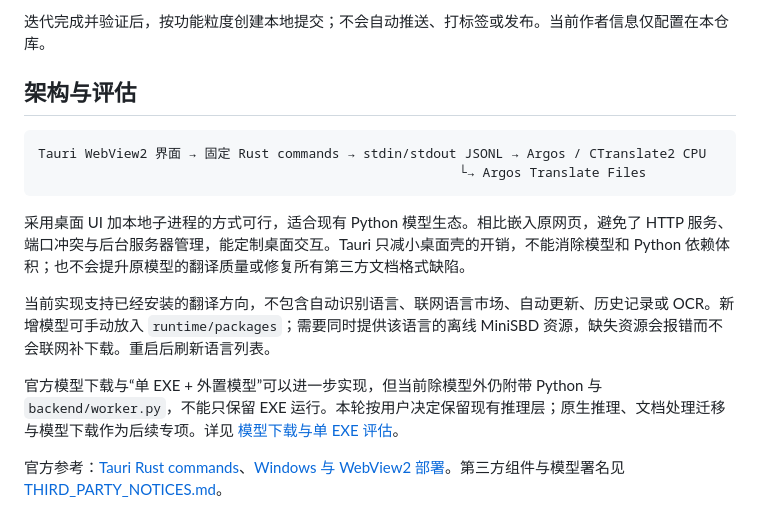
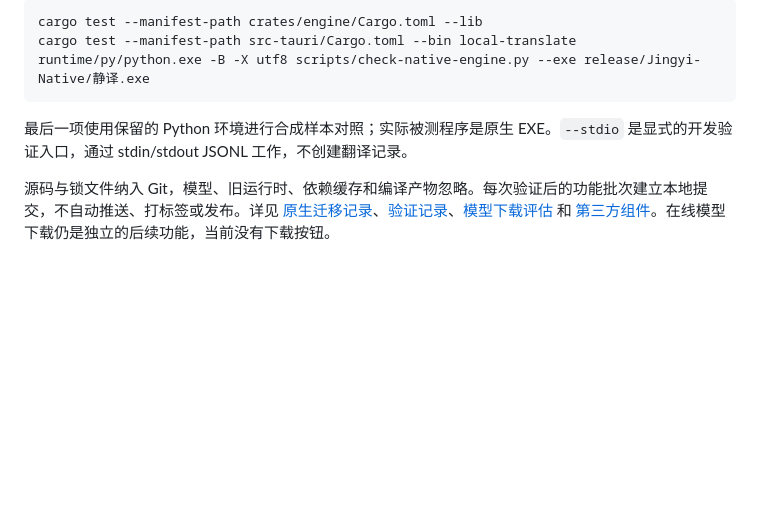
Before and after one commit to woooooooooolf/LocalTranslator, a Markdown page: README.md, the part around one of its changes. GitHub-like rendering; blank space fills up the shorter version.

Commit message:
docs: record native executable validation and deployment boundaries

````diff
--- a/README.md
+++ b/README.md
@@ -55,17 +59,10 @@ npm run portable
 
-迭代完成并验证后，按功能粒度创建本地提交；不会自动推送、打标签或发布。当前作者信息仅配置在本仓库。
-
-## 架构与评估
-
-```text
-Tauri WebView2 界面 → 固定 Rust commands → stdin/stdout JSONL → Argos / CTranslate2 CPU
-                                                      └→ Argos Translate Files
+```powershell
+cargo test --manifest-path crates/engine/Cargo.toml --lib
+cargo test --manifest-path src-tauri/Cargo.toml --bin local-translate
+runtime/py/python.exe -B -X utf8 scripts/check-native-engine.py --exe release/Jingyi-Native/静译.exe
 ```
 
-采用桌面 UI 加本地子进程的方式可行，适合现有 Python 模型生态。相比嵌入原网页，避免了 HTTP 服务、端口冲突与后台服务器管理，能定制桌面交互。Tauri 只减小桌面壳的开销，不能消除模型和 Python 依赖体积；也不会提升原模型的翻译质量或修复所有第三方文档格式缺陷。
+最后一项使用保留的 Python 环境进行合成样本对照；实际被测程序是原生 EXE。`--stdio` 是显式的开发验证入口，通过 stdin/stdout JSONL 工作，不创建翻译记录。
 
-当前实现支持已经安装的翻译方向，不包含自动识别语言、联网语言市场、自动更新、历史记录或 OCR。新增模型可手动放入 `runtime/packages`；需要同时提供该语言的离线 MiniSBD 资源，缺失资源会报错而不会联网补下载。重启后刷新语言列表。
-
-官方模型下载与“单 EXE + 外置模型”可以进一步实现，但当前除模型外仍附带 Python 与 `backend/worker.py`，不能只保留 EXE 运行。本轮按用户决定保留现有推理层；原生推理、文档处理迁移与模型下载作为后续专项。详见 [模型下载与单 EXE 评估](docs/MODEL_DEPLOYMENT.md)。
-
-官方参考：[Tauri Rust commands](https://v2.tauri.app/develop/calling-rust/)、[Windows 与 WebView2 部署](https://v2.tauri.app/distribute/windows-installer/)。第三方组件与模型署名见 [THIRD_PARTY_NOTICES.md](THIRD_PARTY_NOTICES.md)。
+源码与锁文件纳入 Git，模型、旧运行时、依赖缓存和编译产物忽略。每次验证后的功能批次建立本地提交，不自动推送、打标签或发布。详见 [原生迁移记录](docs/NATIVE_MIGRATION.md)、[验证记录](VALIDATION.md)、[模型下载评估](docs/MODEL_DEPLOYMENT.md) 和 [第三方组件](THIRD_PARTY_NOTICES.md)。在线模型下载仍是独立的后续功能，当前没有下载按钮。
````
Also changed, not shown: other parts of README.md (+42 -38 lines), VALIDATION.md (+15 -0 lines), docs/MODEL_DEPLOYMENT.md (+5 -5 lines).
